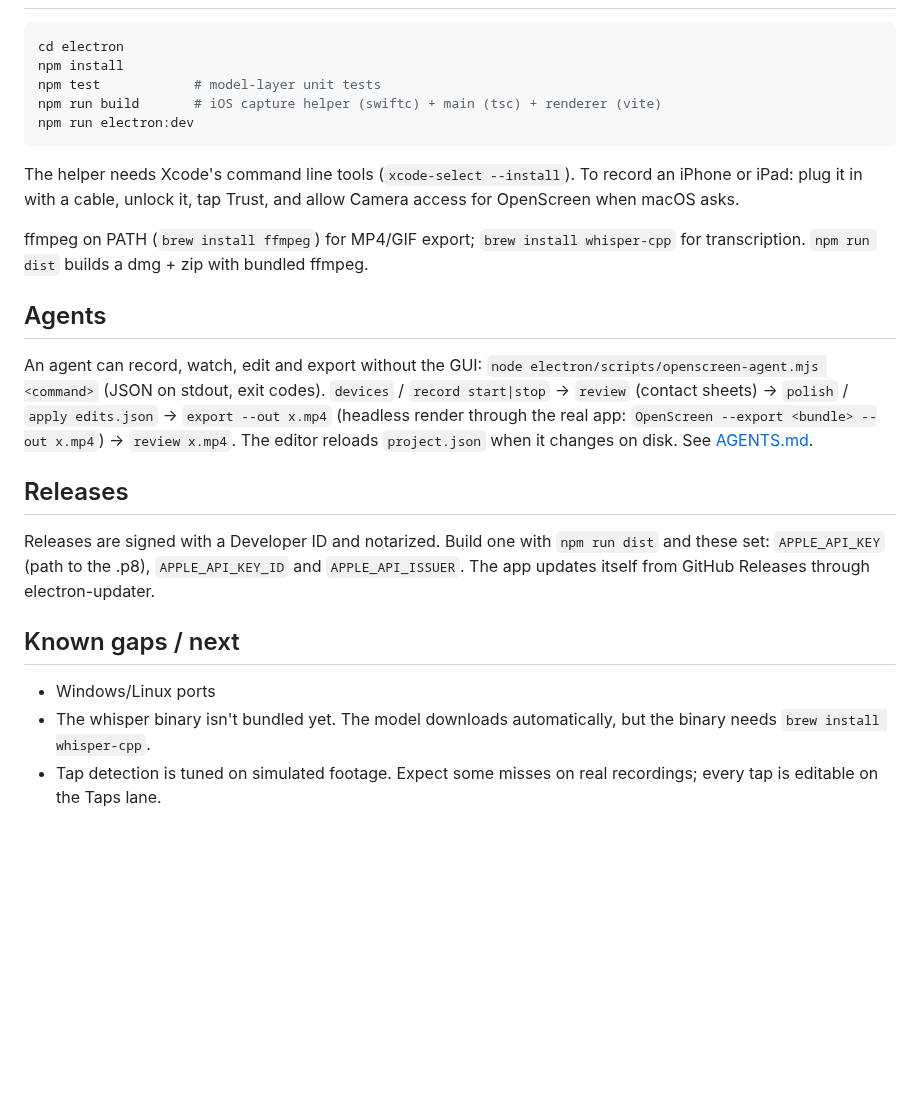
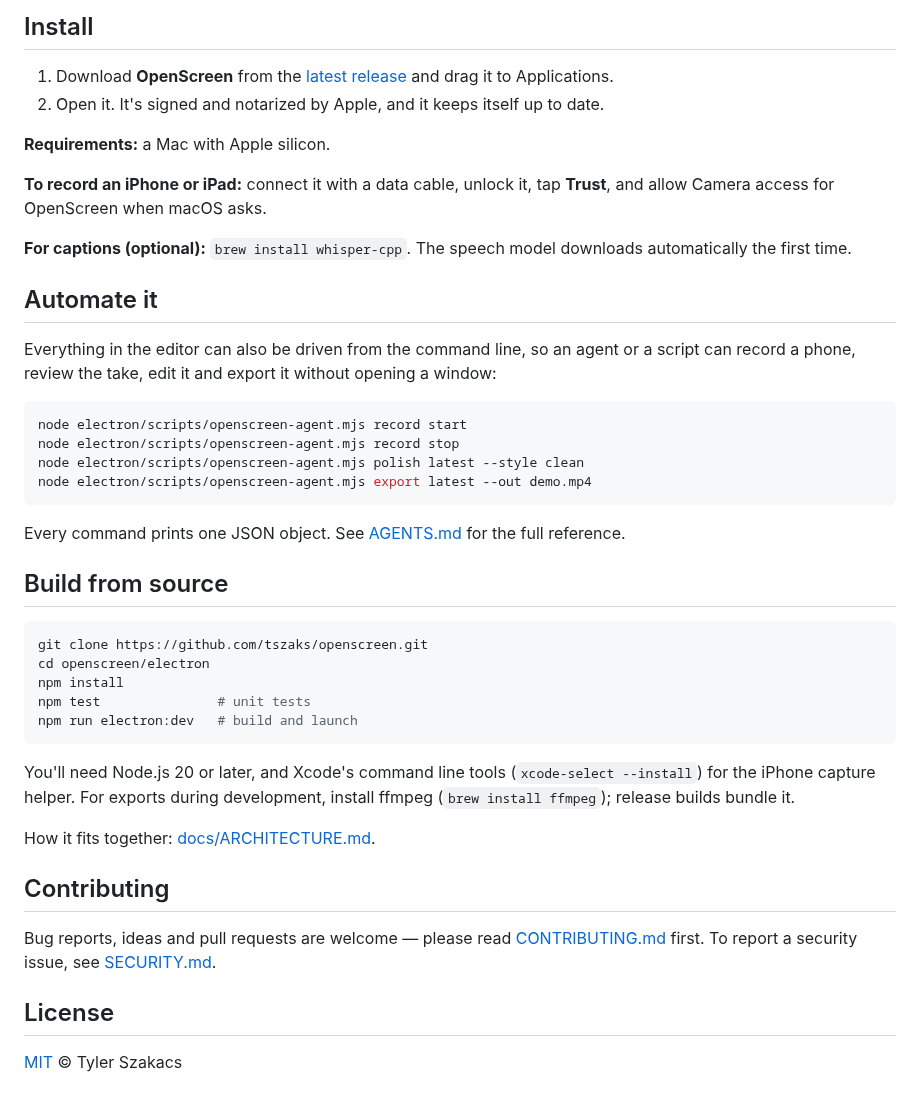
Before and after one commit to tszaks/openscreen, a Markdown page: README.md, the part around one of its changes. GitHub-like rendering; blank space fills up the shorter version.

````diff
--- a/README.md
+++ b/README.md
@@ -32,32 +50,45 @@ An open-source screen recorder in the spirit of Screen Studio — buttery auto-f
+## Install
+
+1. Download **OpenScreen** from the [latest release](https://github.com/tszaks/openscreen/releases/latest) and drag it to Applications.
+2. Open it. It's signed and notarized by Apple, and it keeps itself up to date.
+
+**Requirements:** a Mac with Apple silicon.
+
+**To record an iPhone or iPad:** connect it with a data cable, unlock it, tap **Trust**, and allow Camera access for OpenScreen when macOS asks.
+
+**For captions (optional):** `brew install whisper-cpp`. The speech model downloads automatically the first time.
+
+## Automate it
+
+Everything in the editor can also be driven from the command line, so an agent or a script can record a phone, review the take, edit it and export it without opening a window:
 
 ```sh
-cd electron
-npm install
-npm test            # model-layer unit tests
-npm run build       # iOS capture helper (swiftc) + main (tsc) + renderer (vite)
-npm run electron:dev
+node electron/scripts/openscreen-agent.mjs record start
+node electron/scripts/openscreen-agent.mjs record stop
+node electron/scripts/openscreen-agent.mjs polish latest --style clean
+node electron/scripts/openscreen-agent.mjs export latest --out demo.mp4
 ```
 
-The helper needs Xcode's command line tools (`xcode-select --install`). To record an iPhone or iPad: plug it in with a cable, unlock it, tap Trust, and allow Camera access for OpenScreen when macOS asks.
+Every command prints one JSON object. See [AGENTS.md](AGENTS.md) for the full reference.
 
-ffmpeg on PATH (`brew install ffmpeg`) for MP4/GIF export; `brew install whisper-cpp` for transcription. `npm run dist` builds a dmg + zip with bundled ffmpeg.
+## Build from source
 
-## Agents
+```sh
+git clone https://github.com/tszaks/openscreen.git
+cd openscreen/electron
+npm install
+npm test               # unit tests
+npm run electron:dev   # build and launch
+```
 
-An agent can record, watch, edit and export without the GUI:
-`node electron/scripts/openscreen-agent.mjs <command>` (JSON on stdout,
-exit codes). `devices` / `record start|stop` → `review` (contact sheets) →
-`polish` / `apply edits.json` → `export --out x.mp4` (headless render
-through the real app: `OpenScreen --export <bundle> --out x.mp4`) → `review
-x.mp4`. The editor reloads `project.json` when it changes on disk. See
-[AGENTS.md](AGENTS.md).
+You'll need Node.js 20 or later, and Xcode's command line tools (`xcode-select --install`) for the iPhone capture helper. For exports during development, install ffmpeg (`brew install ffmpeg`); release builds bundle it.
 
-## Releases
+How it fits together: [docs/ARCHITECTURE.md](docs/ARCHITECTURE.md).
 
-Releases are signed with a Developer ID and notarized. Build one with `npm run dist` and these set: `APPLE_API_KEY` (path to the .p8), `APPLE_API_KEY_ID` and `APPLE_API_ISSUER`. The app updates itself from GitHub Releases through electron-updater.
+## Contributing
 
-## Known gaps / next
+Bug reports, ideas and pull requests are welcome — please read [CONTRIBUTING.md](CONTRIBUTING.md) first. To report a security issue, see [SECURITY.md](SECURITY.md).
 
-- Windows/Linux ports
-- The whisper binary isn't bundled yet. The model downloads automatically, but the binary needs `brew install whisper-cpp`.
-- Tap detection is tuned on simulated footage. Expect some misses on real recordings; every tap is editable on the Taps lane.
+## License
+
+[MIT](LICENSE) © Tyler Szakacs
````
Also changed, not shown: other parts of README.md (+40 -22 lines), .github/pull_request_template.md (added, +13 -0 lines), AGENTS.md (+2 -2 lines), CONTRIBUTING.md (added, +39 -0 lines), SECURITY.md (added, +11 -0 lines), SPEC.md (deleted, +0 -61 lines), docs/ARCHITECTURE.md (added, +60 -0 lines), docs/images/editor.png (added), 10 other files.
